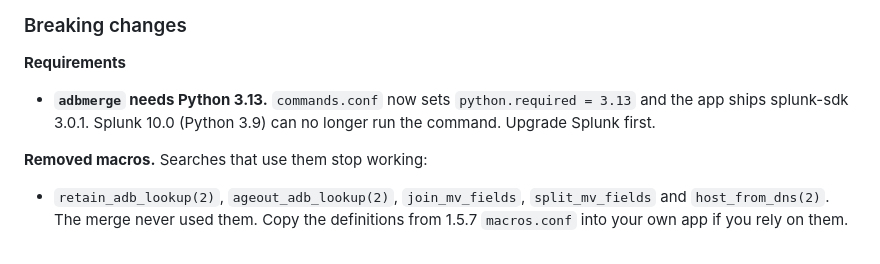
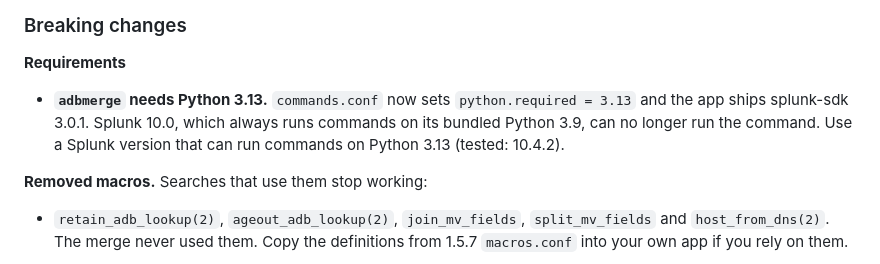
Before and after one commit to alatif113/assetdb, a Markdown page: CHANGELOG.md, the part around the change. Drawn GitHub-style.

Commit message:
Clarify the Python 3.13 requirement
Co-Authored-By: Claude Sonnet 5.5 <noreply@anthropic.com>

```diff
--- a/CHANGELOG.md
+++ b/CHANGELOG.md
@@ -7,7 +7,7 @@ Changes since 1.5.7.
 ### Breaking changes
 
 **Requirements**
-- **`adbmerge` needs Python 3.13.** `commands.conf` now sets `python.required = 3.13` and the app ships splunk-sdk 3.0.1. Splunk 10.0 (Python 3.9) can no longer run the command. Upgrade Splunk first.
+- **`adbmerge` needs Python 3.13.** `commands.conf` now sets `python.required = 3.13` and the app ships splunk-sdk 3.0.1. Splunk 10.0, which always runs commands on its bundled Python 3.9, can no longer run the command. Use a Splunk version that can run commands on Python 3.13 (tested: 10.4.2).
 
 **Removed macros.** Searches that use them stop working:
 - `retain_adb_lookup(2)`, `ageout_adb_lookup(2)`, `join_mv_fields`, `split_mv_fields` and `host_from_dns(2)`. The merge never used them. Copy the definitions from 1.5.7 `macros.conf` into your own app if you rely on them.
```
Also changed, not shown: CLAUDE.md (+1 -1 lines), 1 other file.
